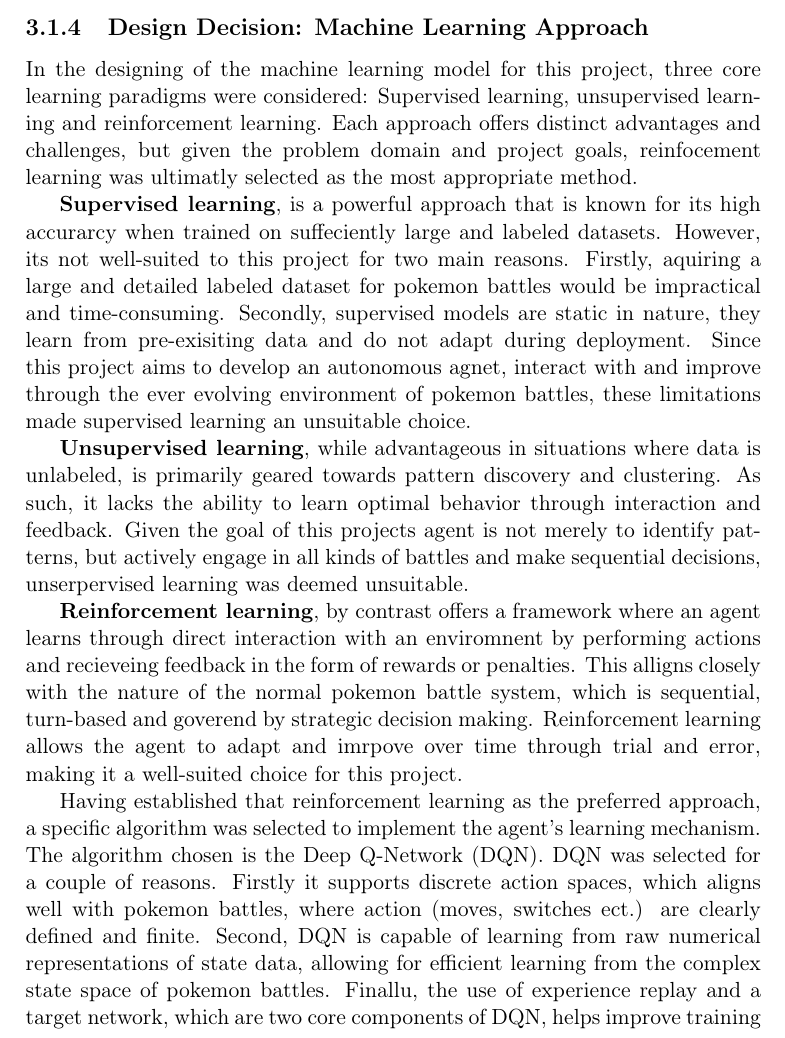
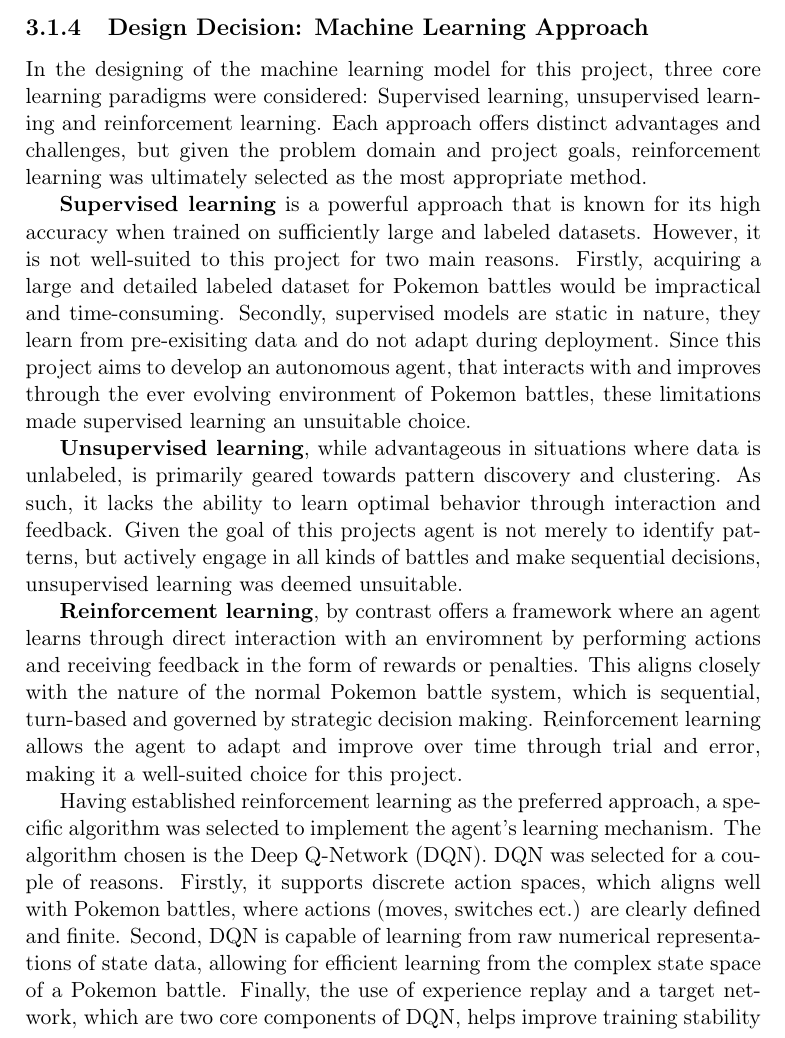
Before and after one commit to joachimhviid/pokemon-battle-bot, a LaTeX thesis (report/main.tex, which reads report/chapters/analysis-and-design/sec-ml.tex): part of page 14 of 62, cut so that both start at the same text. Compiled offline with pdfLaTeX.

Commit message:
Proofreading ml section done

```diff
--- a/report/chapters/analysis-and-design/sec-ml.tex
+++ b/report/chapters/analysis-and-design/sec-ml.tex
@@ -153,34 +153,34 @@ can be computationally difficult and expensive and therefore lead to inaccuracie
 In the designing of the machine learning model for this project, three core learning paradigms
 were considered: Supervised learning, unsupervised learning and reinforcement learning. Each
 approach offers distinct advantages and challenges, but given the problem domain and
-project goals, reinfocement learning was ultimatly selected as the most appropriate method.
+project goals, reinforcement learning was ultimately selected as the most appropriate method.
 
-\textbf{Supervised learning}, is a powerful approach that is known for its high accurarcy when trained on
-suffeciently large and labeled datasets. However, its not well-suited to this project for
-two main reasons. Firstly, aquiring a large and detailed labeled dataset for pokemon battles
+\textbf{Supervised learning} is a powerful approach that is known for its high accuracy when trained on
+sufficiently large and labeled datasets. However, it is not well-suited to this project for
+two main reasons. Firstly, acquiring a large and detailed labeled dataset for Pokemon battles
 would be impractical and time-consuming. Secondly, supervised models are static in nature, they learn
 from pre-exisiting data and do not adapt during deployment. Since this project aims to develop
-an autonomous agnet, interact with and improve through the ever evolving environment of pokemon battles,
+an autonomous agent, that interacts with and improves through the ever evolving environment of Pokemon battles,
 these limitations made supervised learning an unsuitable choice.
 
 \textbf{Unsupervised learning}, while advantageous in situations where data is unlabeled, is primarily
 geared towards pattern discovery and clustering. As such, it lacks the ability to learn
 optimal behavior through interaction and feedback. Given the goal of this projects agent is not
 merely to identify patterns, but actively engage in all kinds of battles and make sequential decisions,
-unserpervised learning was deemed unsuitable.
+unsupervised learning was deemed unsuitable.
 
 \textbf{Reinforcement learning}, by contrast offers a framework where an agent learns through direct interaction
-with an enviromnent by performing actions and recieveing feedback in the form of rewards or penalties.
-This alligns closely with the nature of the normal pokemon battle system, which is sequential,
-turn-based and goverend by strategic decision making. Reinforcement learning allows the agent to
-adapt and imrpove over time through trial and error, making it a well-suited choice for this project.
+with an enviromnent by performing actions and receiving feedback in the form of rewards or penalties.
+This aligns closely with the nature of the normal Pokemon battle system, which is sequential,
+turn-based and governed by strategic decision making. Reinforcement learning allows the agent to
+adapt and improve over time through trial and error, making it a well-suited choice for this project.
 
-Having established that reinforcement learning as the preferred approach, a specific algorithm
+Having established reinforcement learning as the preferred approach, a specific algorithm
 was selected to implement the agent's learning mechanism. The algorithm chosen is the
-Deep Q-Network (DQN). DQN was selected for a couple of reasons. Firstly it supports discrete
-action spaces, which aligns well with pokemon battles, where action (moves, switches ect.) are
+Deep Q-Network (DQN). DQN was selected for a couple of reasons. Firstly, it supports discrete
+action spaces, which aligns well with Pokemon battles, where actions (moves, switches ect.) are
 clearly defined and finite. Second, DQN is capable of learning from raw numerical representations
-of state data, allowing for efficient learning from the complex state space of pokemon battles.
-Finallu, the use of experience replay and a target network, which are two core components of DQN,
-helps improve training stability and sample efficiency, which is crucial given computational constraints
-and training duration of this project.
+of state data, allowing for efficient learning from the complex state space of a Pokemon battle.
+Finally, the use of experience replay and a target network, which are two core components of DQN,
+helps improve training stability and sample efficiency, which is crucial given the computational constraints
+and training duration allotted for this project.
```
